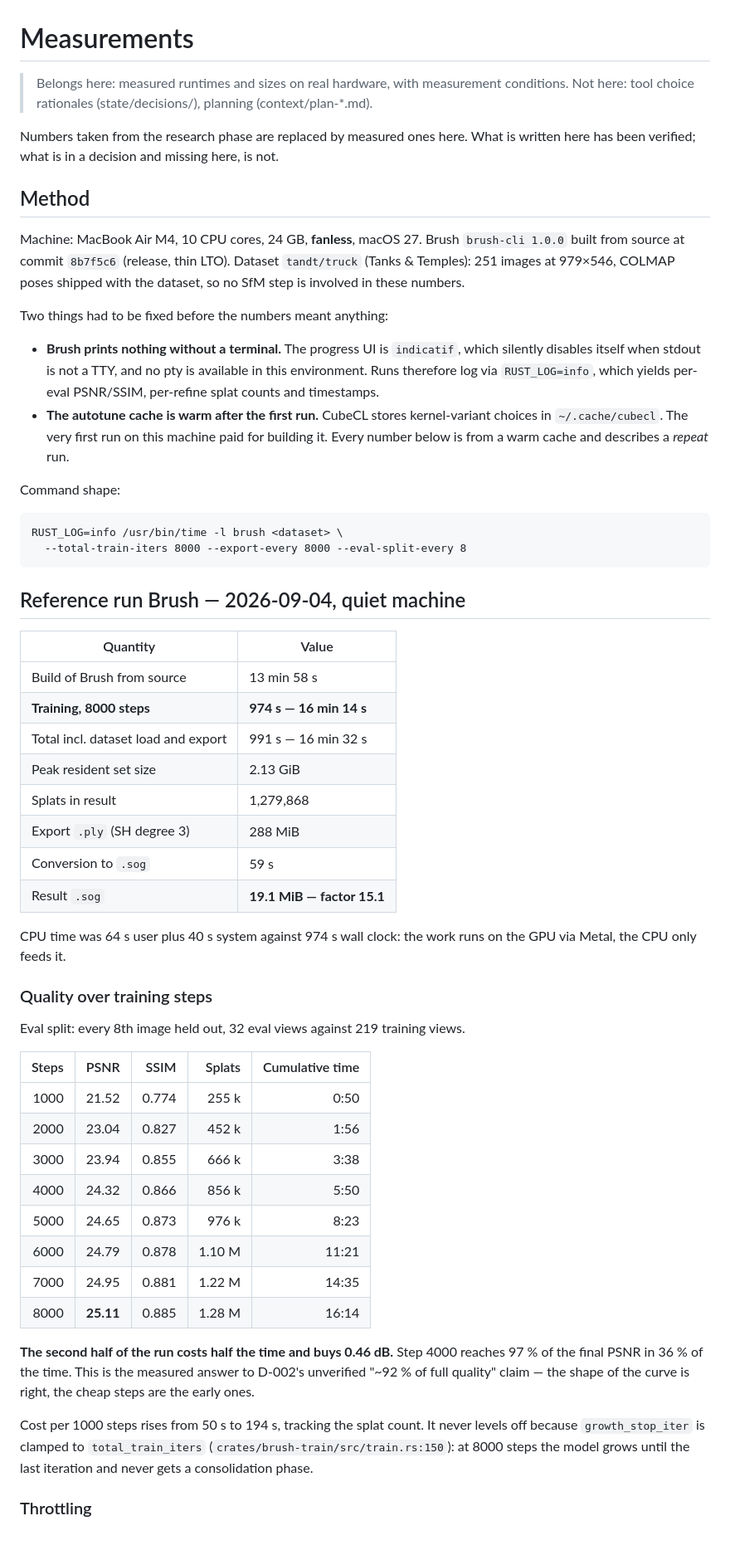
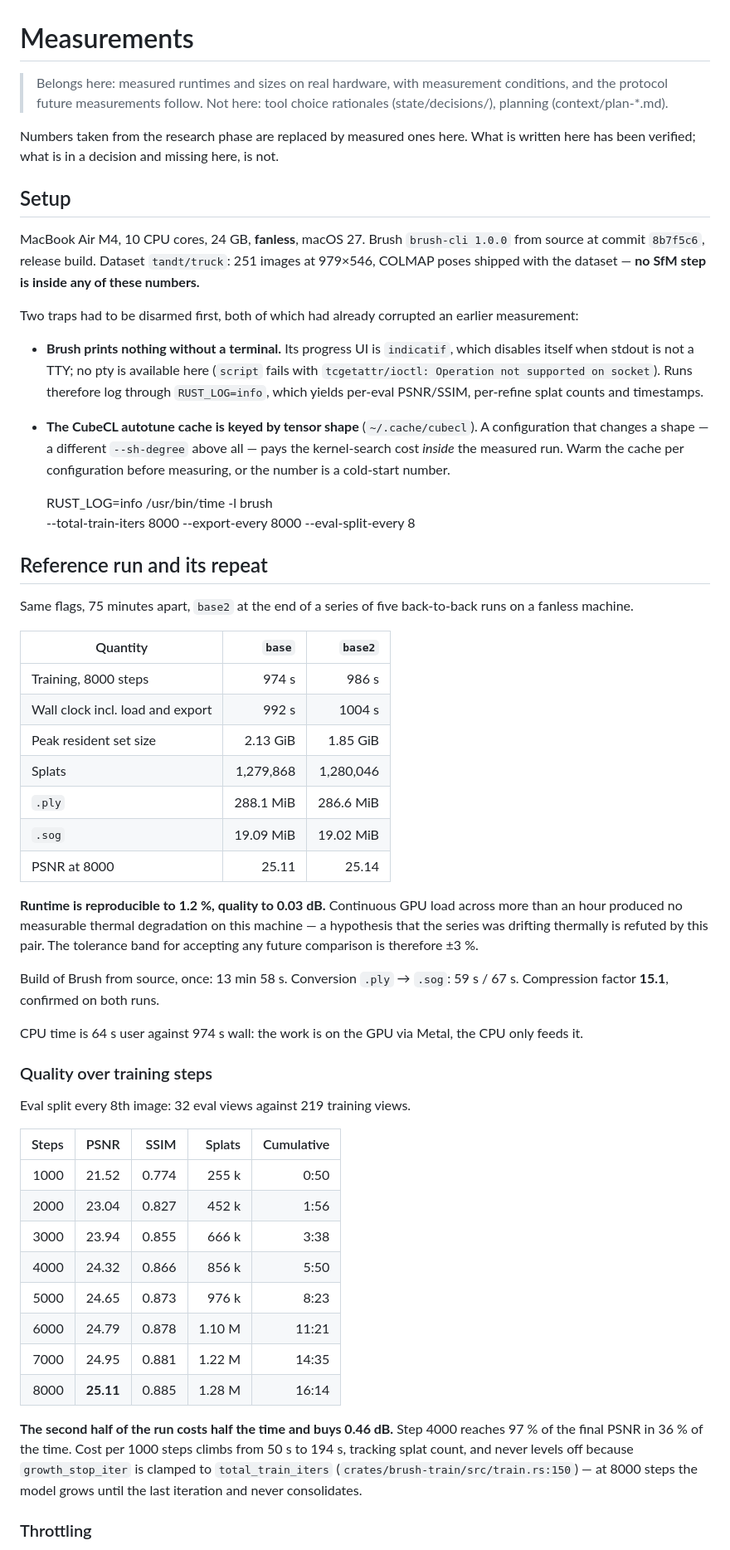
Before and after one commit to NiklasWork/jetbot-3d-modeling, a Markdown page: context/measurements.md, the part around one of its changes. Shown at 83% size. Rendered like a GitHub page.

```diff
--- a/context/measurements.md
+++ b/context/measurements.md
@@ -1,43 +1,46 @@
 # Measurements
 
-> Belongs here: measured runtimes and sizes on real hardware, with measurement conditions. Not here: tool choice rationales (state/decisions/), planning (context/plan-*.md).
+> Belongs here: measured runtimes and sizes on real hardware, with measurement conditions, and the protocol future measurements follow. Not here: tool choice rationales (state/decisions/), planning (context/plan-*.md).
 
 Numbers taken from the research phase are replaced by measured ones here. What is written here has been verified; what is in a decision and missing here, is not.
 
-## Method
+## Setup
 
-Machine: MacBook Air M4, 10 CPU cores, 24 GB, **fanless**, macOS 27. Brush `brush-cli 1.0.0` built from source at commit `8b7f5c6` (release, thin LTO). Dataset `tandt/truck` (Tanks & Temples): 251 images at 979×546, COLMAP poses shipped with the dataset, so no SfM step is involved in these numbers.
+MacBook Air M4, 10 CPU cores, 24 GB, **fanless**, macOS 27. Brush `brush-cli 1.0.0` from source at commit `8b7f5c6`, release build. Dataset `tandt/truck`: 251 images at 979×546, COLMAP poses shipped with the dataset — **no SfM step is inside any of these numbers.**
 
-Two things had to be fixed before the numbers meant anything:
+Two traps had to be disarmed first, both of which had already corrupted an earlier measurement:
 
-- **Brush prints nothing without a terminal.** The progress UI is `indicatif`, which silently disables itself when stdout is not a TTY, and no pty is available in this environment. Runs therefore log via `RUST_LOG=info`, which yields per-eval PSNR/SSIM, per-refine splat counts and timestamps.
-- **The autotune cache is warm after the first run.** CubeCL stores kernel-variant choices in `~/.cache/cubecl`. The very first run on this machine paid for building it. Every number below is from a warm cache and describes a *repeat* run.
-
-Command shape:
+- **Brush prints nothing without a terminal.** Its progress UI is `indicatif`, which disables itself when stdout is not a TTY; no pty is available here (`script` fails with `tcgetattr/ioctl: Operation not supported on socket`). Runs therefore log through `RUST_LOG=info`, which yields per-eval PSNR/SSIM, per-refine splat counts and timestamps.
+- **The CubeCL autotune cache is keyed by tensor shape** (`~/.cache/cubecl`). A configuration that changes a shape — a different `--sh-degree` above all — pays the kernel-search cost *inside* the measured run. Warm the cache per configuration before measuring, or the number is a cold-start number.
 
     RUST_LOG=info /usr/bin/time -l brush <dataset> \
       --total-train-iters 8000 --export-every 8000 --eval-split-every 8
 
-## Reference run Brush — 2026-09-04, quiet machine
+## Reference run and its repeat
 
-| Quantity | Value |
-|---|---|
-| Build of Brush from source | 13 min 58 s |
-| **Training, 8000 steps** | **974 s — 16 min 14 s** |
-| Total incl. dataset load and export | 991 s — 16 min 32 s |
-| Peak resident set size | 2.13 GiB |
-| Splats in result | 1,279,868 |
-| Export `.ply` (SH degree 3) | 288 MiB |
-| Conversion to `.sog` | 59 s |
-| Result `.sog` | **19.1 MiB — factor 15.1** |
+Same flags, 75 minutes apart, `base2` at the end of a series of five back-to-back runs on a fanless machine.
 
-CPU time was 64 s user plus 40 s system against 974 s wall clock: the work runs on the GPU via Metal, the CPU only feeds it.
+| Quantity | `base` | `base2` |
+|---|---:|---:|
+| Training, 8000 steps | 974 s | 986 s |
+| Wall clock incl. load and export | 992 s | 1004 s |
+| Peak resident set size | 2.13 GiB | 1.85 GiB |
+| Splats | 1,279,868 | 1,280,046 |
+| `.ply` | 288.1 MiB | 286.6 MiB |
+| `.sog` | 19.09 MiB | 19.02 MiB |
+| PSNR at 8000 | 25.11 | 25.14 |
+
+**Runtime is reproducible to 1.2 %, quality to 0.03 dB.** Continuous GPU load across more than an hour produced no measurable thermal degradation on this machine — a hypothesis that the series was drifting thermally is refuted by this pair. The tolerance band for accepting any future comparison is therefore ±3 %.
+
+Build of Brush from source, once: 13 min 58 s. Conversion `.ply` → `.sog`: 59 s / 67 s. Compression factor **15.1**, confirmed on both runs.
+
+CPU time is 64 s user against 974 s wall: the work is on the GPU via Metal, the CPU only feeds it.
 
 ### Quality over training steps
 
-Eval split: every 8th image held out, 32 eval views against 219 training views.
+Eval split every 8th image: 32 eval views against 219 training views.
 
-| Steps | PSNR | SSIM | Splats | Cumulative time |
+| Steps | PSNR | SSIM | Splats | Cumulative |
 |---:|---:|---:|---:|---:|
 | 1000 | 21.52 | 0.774 | 255 k | 0:50 |
 | 2000 | 23.04 | 0.827 | 452 k | 1:56 |
@@ -48,9 +51,7 @@ Eval split: every 8th image held out, 32 eval views against 219 training views.
 | 7000 | 24.95 | 0.881 | 1.22 M | 14:35 |
 | 8000 | **25.11** | 0.885 | 1.28 M | 16:14 |
 
-**The second half of the run costs half the time and buys 0.46 dB.** Step 4000 reaches 97 % of the final PSNR in 36 % of the time. This is the measured answer to D-002's unverified "~92 % of full quality" claim — the shape of the curve is right, the cheap steps are the early ones.
-
-Cost per 1000 steps rises from 50 s to 194 s, tracking the splat count. It never levels off because `growth_stop_iter` is clamped to `total_train_iters` (`crates/brush-train/src/train.rs:150`): at 8000 steps the model grows until the last iteration and never gets a consolidation phase.
+**The second half of the run costs half the time and buys 0.46 dB.** Step 4000 reaches 97 % of the final PSNR in 36 % of the time. Cost per 1000 steps climbs from 50 s to 194 s, tracking splat count, and never levels off because `growth_stop_iter` is clamped to `total_train_iters` (`crates/brush-train/src/train.rs:150`) — at 8000 steps the model grows until the last iteration and never consolidates.
 
 ### Throttling
 
```
Also changed, not shown: other parts of context/measurements.md (+44 -13 lines), context/plan-pipeline-3d.md (+1 -1 lines), state/map.md (+2 -2 lines).
